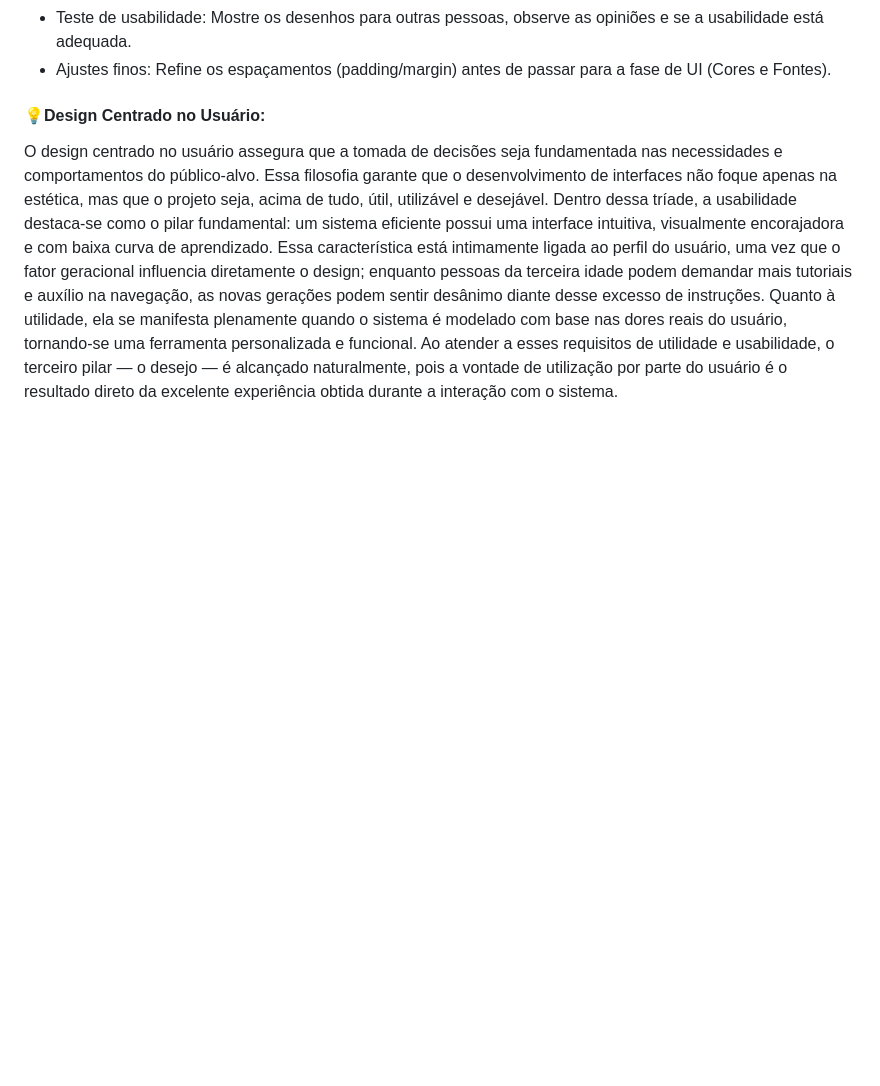
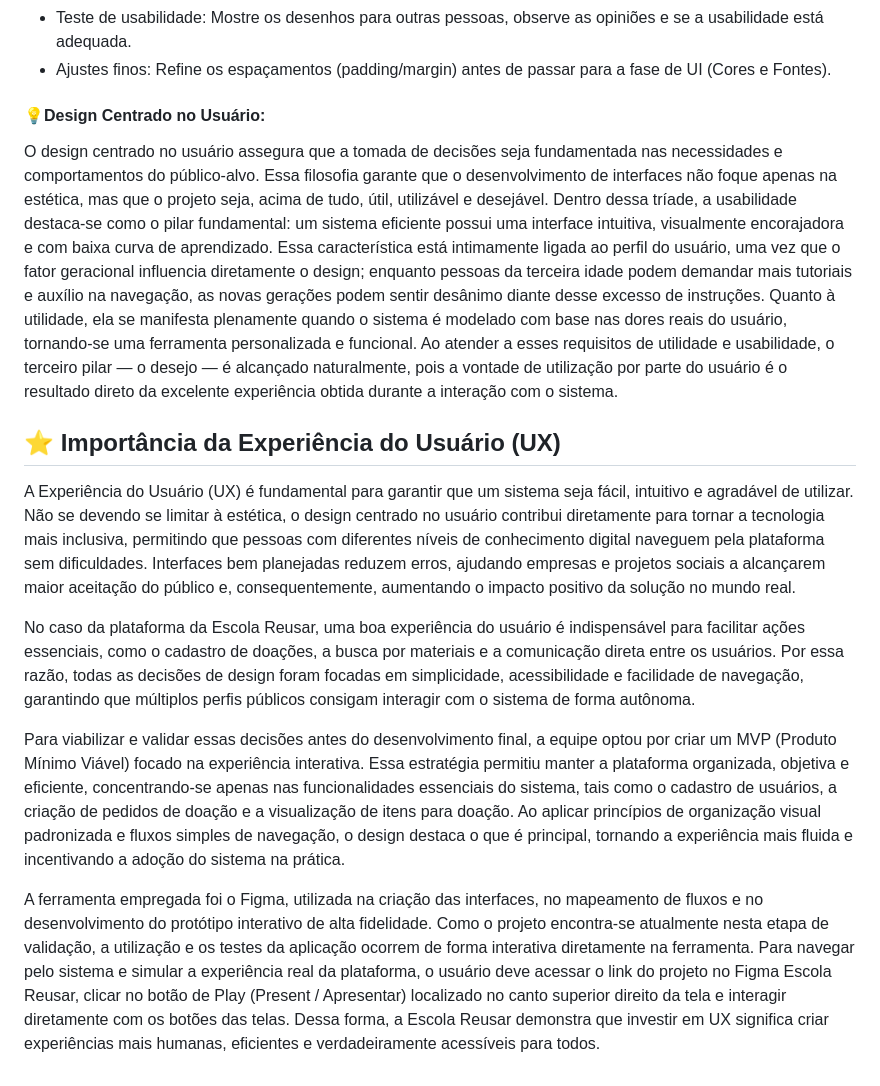
Before and after one commit to ViniciusTabosa/ufca_ads_projeto_integrado_escola_reusar, a Markdown page: README.md, the part around the change. GitHub-like rendering; blank space fills up the shorter version.

Commit message:
Add importance of User Experience (UX) section to README
Added a section on the importance of User Experience (UX) highlighting its role in creating intuitive and accessible systems, particularly for the Escola Reusar platform.

```diff
--- a/README.md
+++ b/README.md
@@ -74,3 +74,12 @@ Um wireframe é um esboço estrutural de baixa fidelidade, essencial no design d
 #### 💡Design Centrado no Usuário:
 
 O design centrado no usuário assegura que a tomada de decisões seja fundamentada nas necessidades e comportamentos do público-alvo. Essa filosofia garante que o desenvolvimento de interfaces não foque apenas na estética, mas que o projeto seja, acima de tudo, útil, utilizável e desejável. Dentro dessa tríade, a usabilidade destaca-se como o pilar fundamental: um sistema eficiente possui uma interface intuitiva, visualmente encorajadora e com baixa curva de aprendizado. Essa característica está intimamente ligada ao perfil do usuário, uma vez que o fator geracional influencia diretamente o design; enquanto pessoas da terceira idade podem demandar mais tutoriais e auxílio na navegação, as novas gerações podem sentir desânimo diante desse excesso de instruções. Quanto à utilidade, ela se manifesta plenamente quando o sistema é modelado com base nas dores reais do usuário, tornando-se uma ferramenta personalizada e funcional. Ao atender a esses requisitos de utilidade e usabilidade, o terceiro pilar — o desejo — é alcançado naturalmente, pois a vontade de utilização por parte do usuário é o resultado direto da excelente experiência obtida durante a interação com o sistema.
+
+## ⭐ Importância da Experiência do Usuário (UX)
+A Experiência do Usuário (UX) é fundamental para garantir que um sistema seja fácil, intuitivo e agradável de utilizar. Não se devendo se limitar à estética, o design centrado no usuário contribui diretamente para tornar a tecnologia mais inclusiva, permitindo que pessoas com diferentes níveis de conhecimento digital naveguem pela plataforma sem dificuldades. Interfaces bem planejadas reduzem erros, ajudando empresas e projetos sociais a alcançarem maior aceitação do público e, consequentemente, aumentando o impacto positivo da solução no mundo real.
+
+No caso da plataforma da Escola Reusar, uma boa experiência do usuário é indispensável para facilitar ações essenciais, como o cadastro de doações, a busca por materiais e a comunicação direta entre os usuários. Por essa razão, todas as decisões de design foram focadas em simplicidade, acessibilidade e facilidade de navegação, garantindo que múltiplos perfis públicos consigam interagir com o sistema de forma autônoma.
+
+Para viabilizar e validar essas decisões antes do desenvolvimento final, a equipe optou por criar um MVP (Produto Mínimo Viável) focado na experiência interativa. Essa estratégia permitiu manter a plataforma organizada, objetiva e eficiente, concentrando-se apenas nas funcionalidades essenciais do sistema, tais como o cadastro de usuários, a criação de pedidos de doação e a visualização de itens para doação. Ao aplicar princípios de organização visual padronizada e fluxos simples de navegação, o design destaca o que é principal, tornando a experiência mais fluida e incentivando a adoção do sistema na prática.
+
+A ferramenta empregada foi o Figma, utilizada na criação das interfaces, no mapeamento de fluxos e no desenvolvimento do protótipo interativo de alta fidelidade. Como o projeto encontra-se atualmente nesta etapa de validação, a utilização e os testes da aplicação ocorrem de forma interativa diretamente na ferramenta. Para navegar pelo sistema e simular a experiência real da plataforma, o usuário deve acessar o link do projeto no Figma Escola Reusar, clicar no botão de Play (Present / Apresentar) localizado no canto superior direito da tela e interagir diretamente com os botões das telas. Dessa forma, a Escola Reusar demonstra que investir em UX significa criar experiências mais humanas, eficientes e verdadeiramente acessíveis para todos.
```
